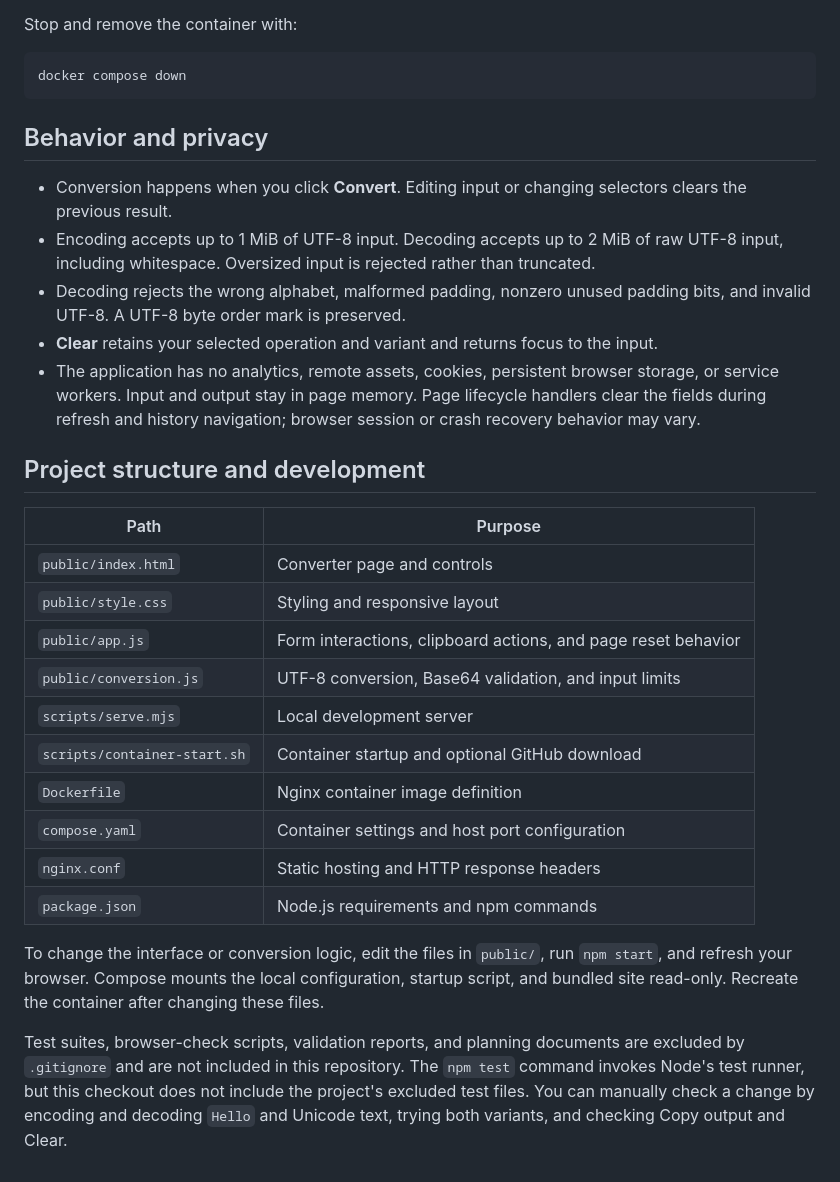
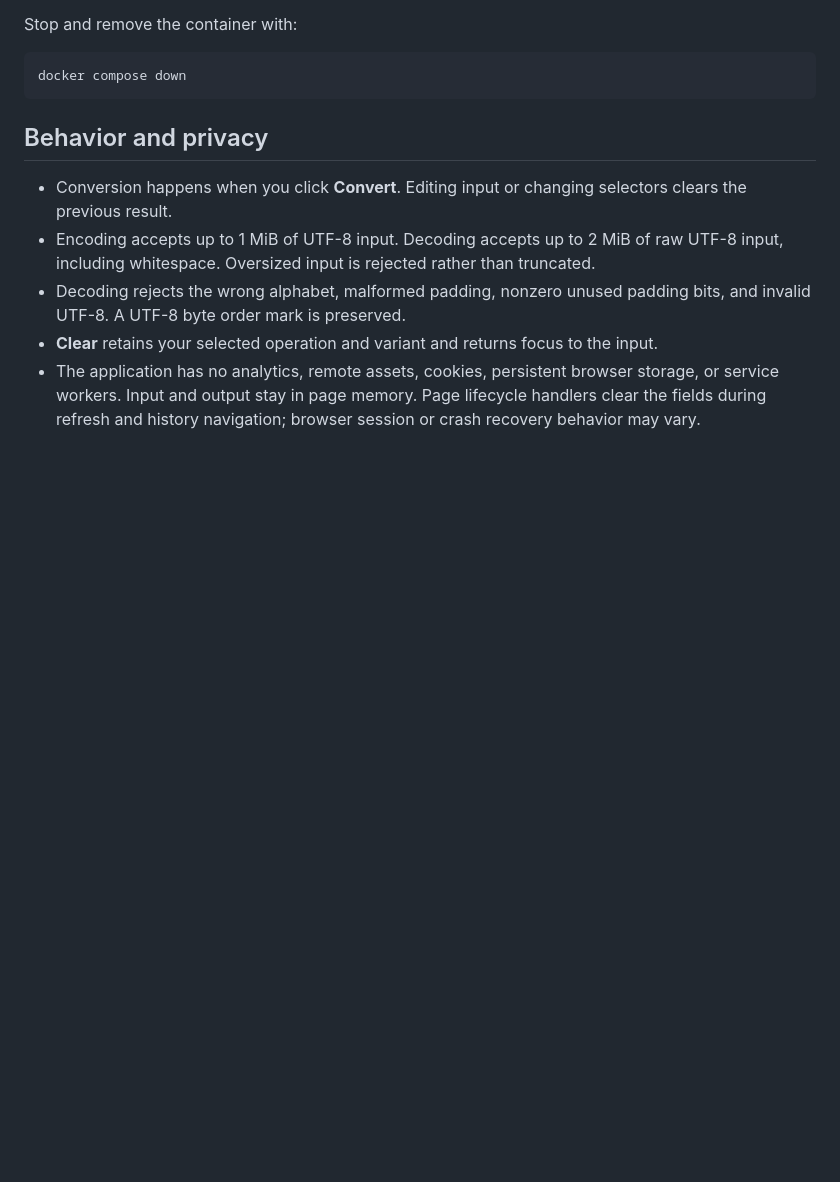
Before and after one commit to asullivanr/Base64App, a Markdown page: README.md, the part around the change. GitHub-like rendering; blank space fills up the shorter version.

Commit message:
Remove project structure and development details
Removed project structure and development section from README.

```diff
--- a/README.md
+++ b/README.md
@@ -129,22 +129,3 @@ docker compose down
 - Decoding rejects the wrong alphabet, malformed padding, nonzero unused padding bits, and invalid UTF-8. A UTF-8 byte order mark is preserved.
 - **Clear** retains your selected operation and variant and returns focus to the input.
 - The application has no analytics, remote assets, cookies, persistent browser storage, or service workers. Input and output stay in page memory. Page lifecycle handlers clear the fields during refresh and history navigation; browser session or crash recovery behavior may vary.
-
-## Project structure and development
-
-| Path | Purpose |
-| --- | --- |
-| `public/index.html` | Converter page and controls |
-| `public/style.css` | Styling and responsive layout |
-| `public/app.js` | Form interactions, clipboard actions, and page reset behavior |
-| `public/conversion.js` | UTF-8 conversion, Base64 validation, and input limits |
-| `scripts/serve.mjs` | Local development server |
-| `scripts/container-start.sh` | Container startup and optional GitHub download |
-| `Dockerfile` | Nginx container image definition |
-| `compose.yaml` | Container settings and host port configuration |
-| `nginx.conf` | Static hosting and HTTP response headers |
-| `package.json` | Node.js requirements and npm commands |
-
-To change the interface or conversion logic, edit the files in `public/`, run `npm start`, and refresh your browser. Compose mounts the local configuration, startup script, and bundled site read-only. Recreate the container after changing these files.
-
-Test suites, browser-check scripts, validation reports, and planning documents are excluded by `.gitignore` and are not included in this repository. The `npm test` command invokes Node's test runner, but this checkout does not include the project's excluded test files. You can manually check a change by encoding and decoding `Hello` and Unicode text, trying both variants, and checking Copy output and Clear.
```
